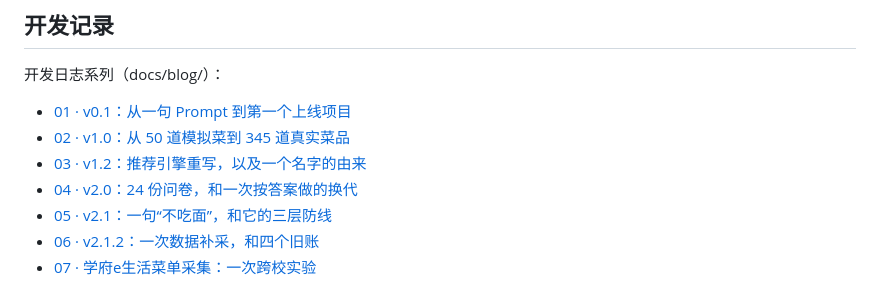
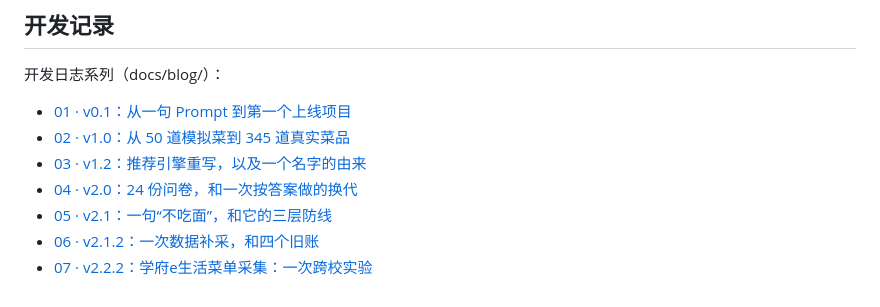
Before and after one commit to youcheng10d/what-to-eat, a Markdown page: README.md, the part around the change. GitHub-like rendering.

Commit message:
Update blog entry title for version 2.2.2

```diff
--- a/README.md
+++ b/README.md
@@ -180,4 +180,4 @@ v2.0 之后：
 - [04 · v2.0：24 份问卷，和一次按答案做的换代](docs/blog/blog-04-v2.0.md)
 - [05 · v2.1：一句“不吃面”，和它的三层防线](docs/blog/blog-05-v2.1.md)
 - [06 · v2.1.2：一次数据补采，和四个旧账](docs/blog/blog-06-v2.1.2.md)
-- [07 · 学府e生活菜单采集：一次跨校实验](docs/blog/blog-07-wenli.md)
+- [07 · v2.2.2：学府e生活菜单采集：一次跨校实验](docs/blog/blog-07-wenli.md)
```
